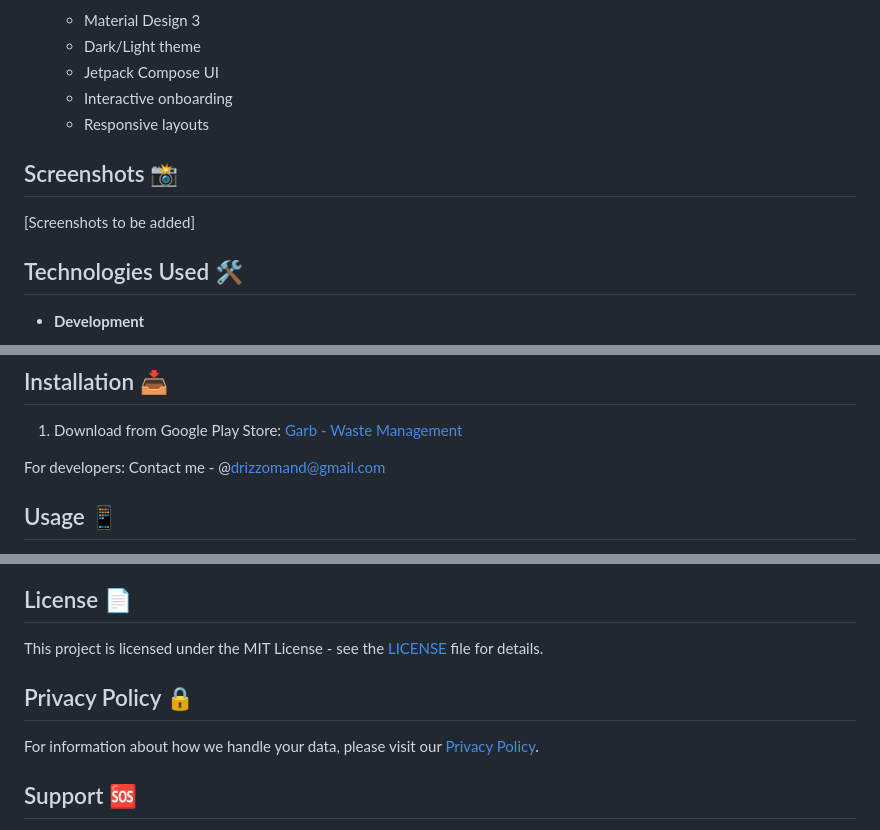
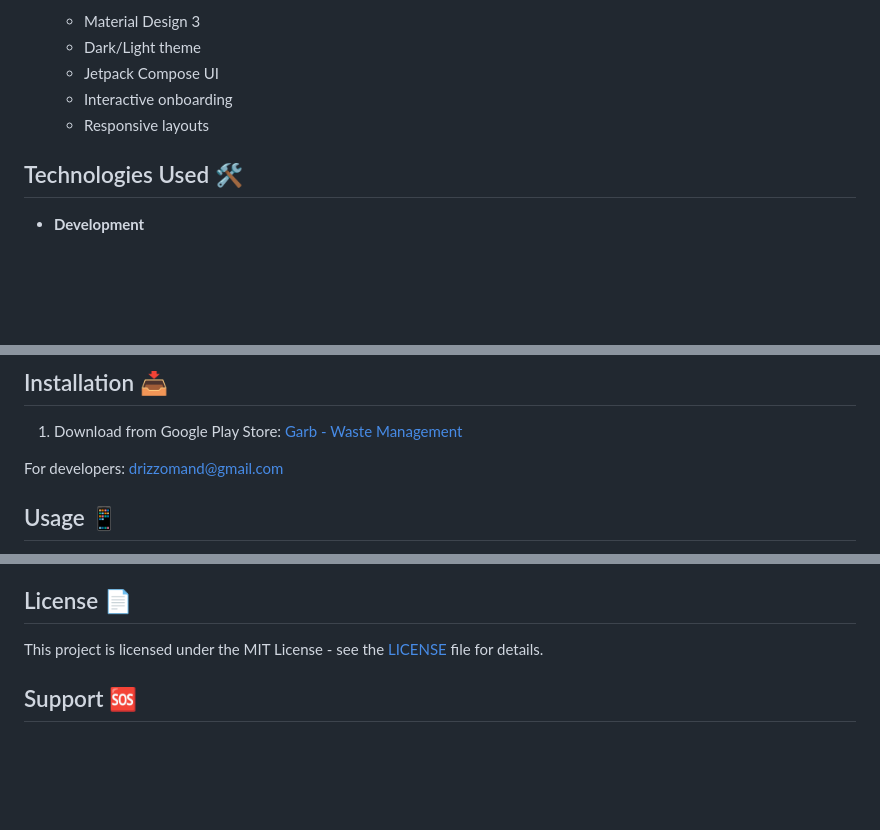
Before and after one commit to Drizo7/Garb, a Markdown page: README.md, 3 parts joined by grey strips. Drawn GitHub-style; blank space fills up the shorter version.

```diff
--- a/README.md
+++ b/README.md
@@ -53,10 +53,6 @@ GarbApp is a comprehensive waste management solution that connects residents wit
   - Interactive onboarding
   - Responsive layouts
 
-## Screenshots 📸
-
-[Screenshots to be added]
-
 ## Technologies Used 🛠️
 
 - **Development**
@@ -83,8 +79,7 @@ GarbApp is a comprehensive waste management solution that connects residents wit
 1. Download from Google Play Store:
    [Garb - Waste Management](https://play.google.com/store/apps/details?id=com.adz.garb&hl=en)
 
-For developers:
-   Contact me - @drizzomand@gmail.com
+For developers: drizzomand@gmail.com
 
 ## Usage 📱
 
@@ -106,10 +101,6 @@ For developers:
 
 This project is licensed under the MIT License - see the [LICENSE](LICENSE) file for details.
 
-## Privacy Policy 🔒
-
-For information about how we handle your data, please visit our [Privacy Policy](link-to-privacy-policy).
-
 ## Support 🆘
 
 - Review on Google Play Store
```
